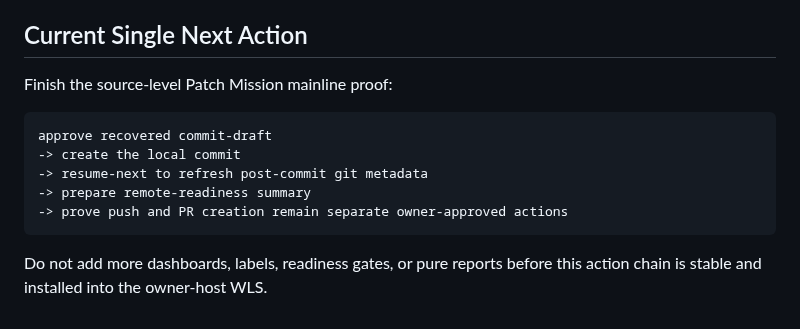
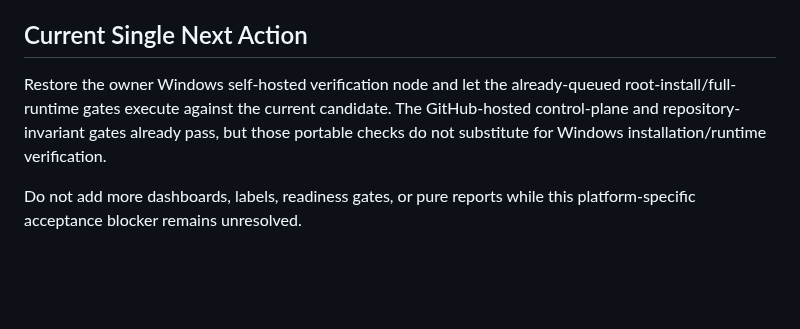
Before and after one commit to sangziwang91-design/workstation-living-system, a Markdown page: docs/WLS_MAINLINE_CONTEXT.md, the part around one of its changes. Drawn GitHub-style; blank space fills up the shorter version.

Commit message:
Align WLS mainline context with current verification blocker

````diff
--- a/docs/WLS_MAINLINE_CONTEXT.md
+++ b/docs/WLS_MAINLINE_CONTEXT.md
@@ -114,15 +114,11 @@ Otherwise keep it as history/backlog, not mainline.
 
 ## Current Single Next Action
 
-Finish the source-level Patch Mission mainline proof:
+Restore the owner Windows self-hosted verification node and let the already-queued
+root-install/full-runtime gates execute against the current candidate. The
+GitHub-hosted control-plane and repository-invariant gates already pass, but
+those portable checks do not substitute for Windows installation/runtime
+verification.
 
-```text
-approve recovered commit-draft
--> create the local commit
--> resume-next to refresh post-commit git metadata
--> prepare remote-readiness summary
--> prove push and PR creation remain separate owner-approved actions
-```
-
-Do not add more dashboards, labels, readiness gates, or pure reports before this
-action chain is stable and installed into the owner-host WLS.
+Do not add more dashboards, labels, readiness gates, or pure reports while this
+platform-specific acceptance blocker remains unresolved.
````
Also changed, not shown: other parts of docs/WLS_MAINLINE_CONTEXT.md (+1 -1 lines).
